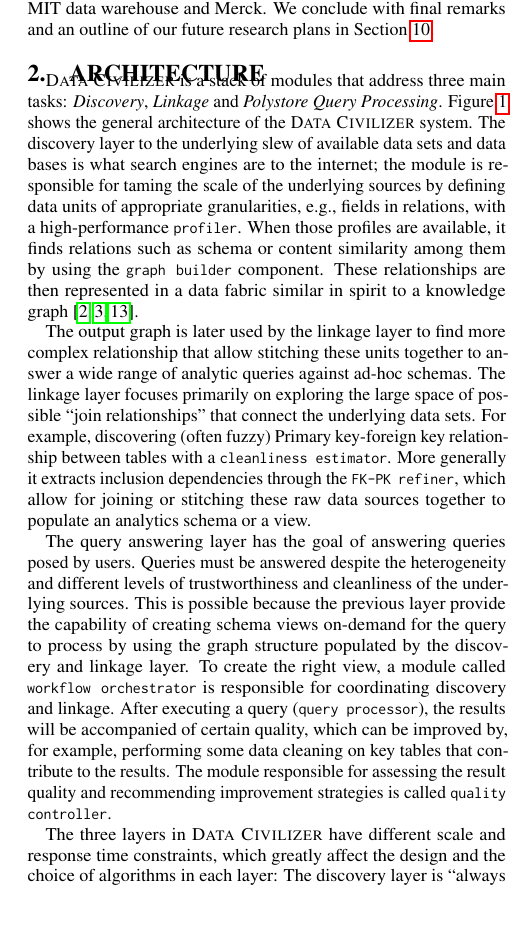
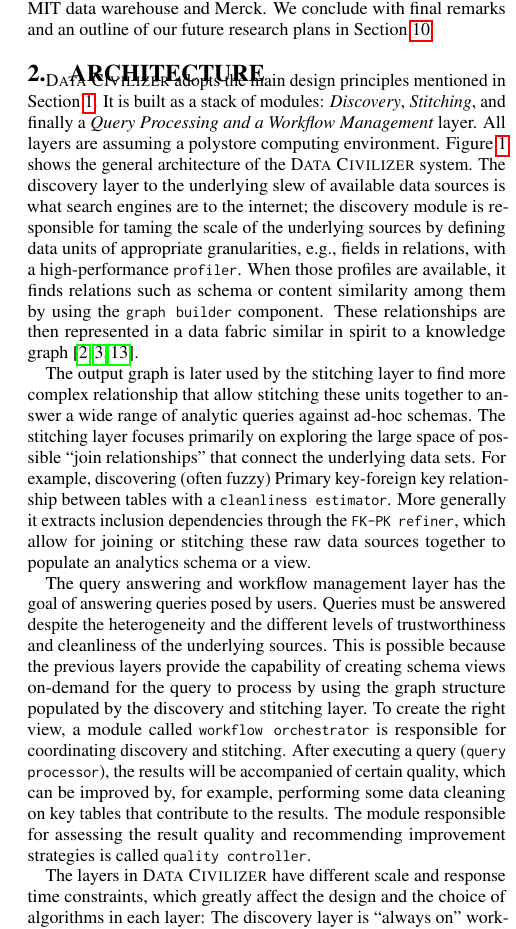
Before and after one commit to qcri/DataCivilizer, a LaTeX paper (main.tex, which reads sections/1-introduction.tex): part of one column of page 2 of 7, cut so that both start at the same text, the shorter picture padded with empty space. Compiled offline with pdfLaTeX.

Commit message:
ihab on arch

```diff
--- a/sections/1-introduction.tex
+++ b/sections/1-introduction.tex
@@ -48,12 +48,14 @@
 
 
 \section{Architecture}
+\label{sec:arch}
 
-\dcv is a stack of modules that address three main tasks: {\em Discovery}, {\em
-Linkage} and  {\em Polystore Query Processing}. Figure~\ref{fig:arch} shows the
+\dcv adopts the main design principles mentioned in Section~\ref{introduction}.
+It is built as a stack of modules: {\em Discovery}, {\em Stitching}, and finally
+a {\em Query Processing and a Workflow Management} layer. All layers are assuming a polystore computing environment. Figure~\ref{fig:arch} shows the
 general architecture of the \dcv system. The discovery layer to the underlying
-slew of available data sets and data bases is what search engines are to the
-internet; the module is responsible for taming the scale of the underlying
+slew of available data sources is what search engines are to the
+internet; the discovery module is responsible for taming the scale of the underlying
 sources by defining data units of appropriate granularities, e.g., fields in
 relations, with a high-performance \code{profiler}. When those profiles are
 available, it finds relations such as schema or content similarity among them by
@@ -61,9 +63,9 @@
 represented in a data fabric similar in spirit to a knowledge graph
 \cite{DBLP:conf/semweb/AuerBKLCI07,DBLP:conf/sigmod/BollackerEPST08,DBLP:conf/www/SuchanekKW07}.
 
-The output graph is later used by the linkage layer to find more complex
+The output graph is later used by the stitching layer to find more complex
 relationship that allow stitching these units together to answer a wide range of
-analytic queries against ad-hoc schemas. The linkage layer focuses primarily on
+analytic queries against ad-hoc schemas. The stitching layer focuses primarily on
 exploring the large space of possible ``join relationships'' that connect the
 underlying data sets. For example, discovering (often fuzzy) Primary key-foreign
 key relationship between tables with a \code{cleanliness estimator}. More
@@ -71,20 +73,19 @@
 which allow for joining or stitching these raw data sources together to populate
 an analytics schema or a view.
 
-The query answering layer has the goal of answering queries posed by users.
-Queries must be answered despite the heterogeneity and different levels of
+The query answering and workflow management layer has the goal of answering queries posed by users. Queries must be answered despite the heterogeneity and the different levels of
 trustworthiness and cleanliness of the underlying sources. This is possible
-because the previous layer provide the capability of creating schema views
+because the previous layers provide the capability of creating schema views
 on-demand for the query to process by using the graph structure populated by
-the discovery and linkage layer. To create the right view, a module
+the discovery and stitching layer. To create the right view, a module
 called \code{workflow orchestrator} is responsible for coordinating discovery
-and linkage. After executing a query (\code{query processor}), the results will
+and stitching. After executing a query (\code{query processor}), the results will
 be accompanied of certain quality, which can be improved by, for example,
 performing some data cleaning on key tables that contribute to the results. The
 module responsible for assessing the result quality and recommending improvement
 strategies is called \code{quality controller}.
 
-The three layers in \dcv have different scale and response time constraints,
+The  layers in \dcv have different scale and response time constraints,
 which greatly affect the design and the choice of algorithms in each layer: The
 discovery layer is ``always on'' working in the background to find, index and
 mine connections among large number of data sets, hence, almost-linear
```
Also changed, not shown: sections/1-introduction.tex (11 more changed lines), 1 other file.
